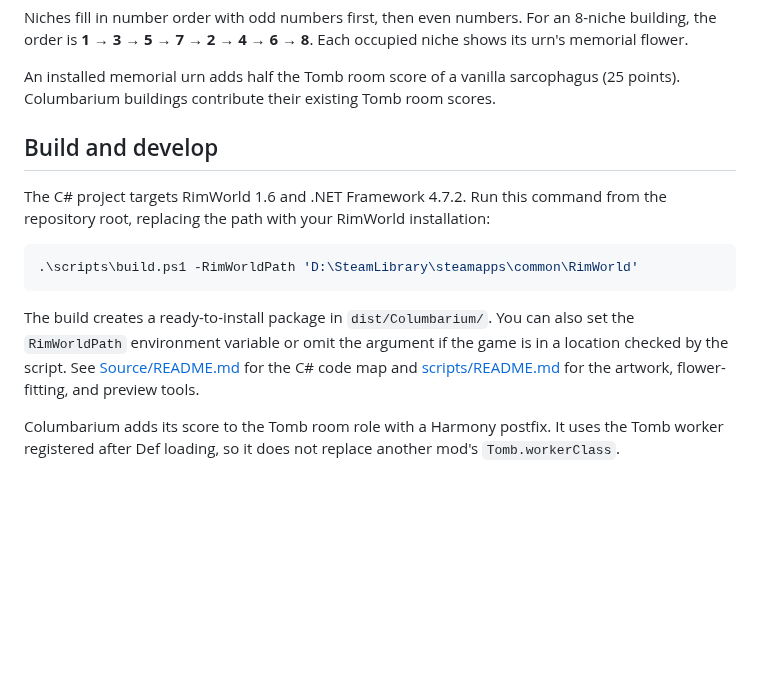
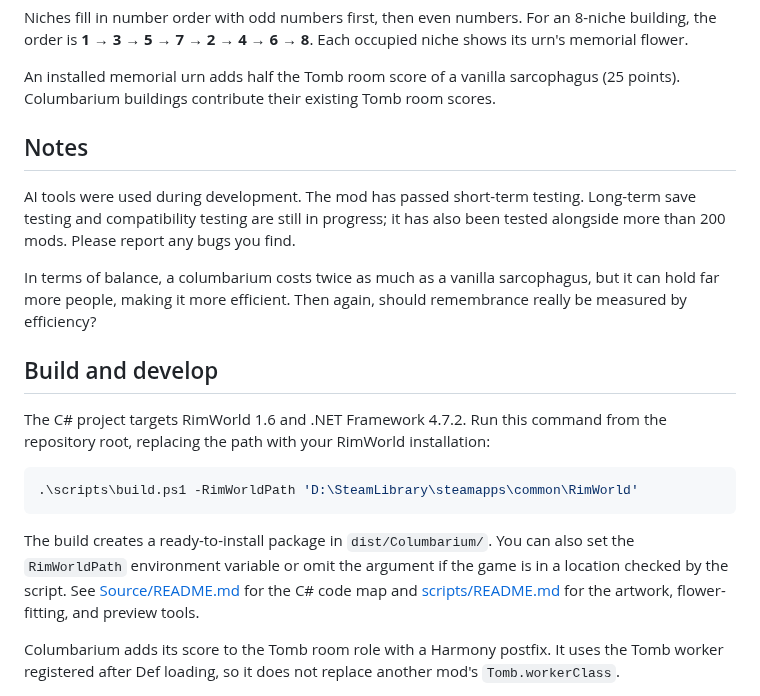
Before and after one commit to MouseKu/rim-columbarium, a Markdown page: README.md, the part around one of its changes. GitHub-like rendering; blank space fills up the shorter version.

```diff
--- a/README.md
+++ b/README.md
@@ -23,6 +44,12 @@ Install [Harmony](https://github.com/pardeike/HarmonyRimWorld) first. Copy this
 Niches fill in number order with odd numbers first, then even numbers. For an 8-niche building, the order is **1 → 3 → 5 → 7 → 2 → 4 → 6 → 8**. Each occupied niche shows its urn's memorial flower.
 
 An installed memorial urn adds half the Tomb room score of a vanilla sarcophagus (25 points). Columbarium buildings contribute their existing Tomb room scores.
+
+## Notes
+
+AI tools were used during development. The mod has passed short-term testing. Long-term save testing and compatibility testing are still in progress; it has also been tested alongside more than 200 mods. Please report any bugs you find.
+
+In terms of balance, a columbarium costs twice as much as a vanilla sarcophagus, but it can hold far more people, making it more efficient. Then again, should remembrance really be measured by efficiency?
 
 ## Build and develop
 
```
Also changed, not shown: other parts of README.md (+33 -12 lines), README-KR.md (added, +45 -0 lines), .img/half.png (added), .img/step-to-step.jpg (added), .img/step-to-step2.jpg (added), .img/step-to-step3.jpg (added), .img/variation.jpg (added).
